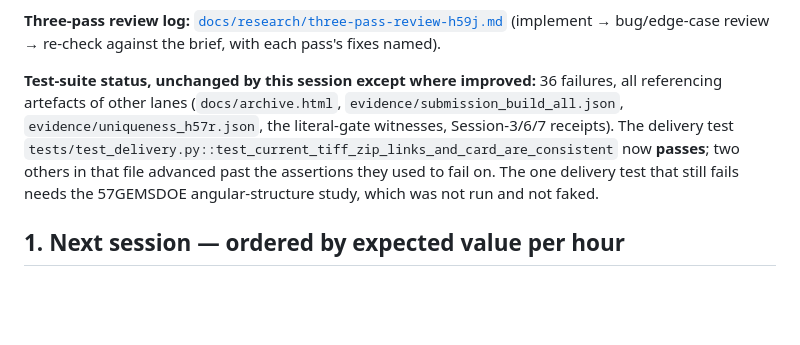
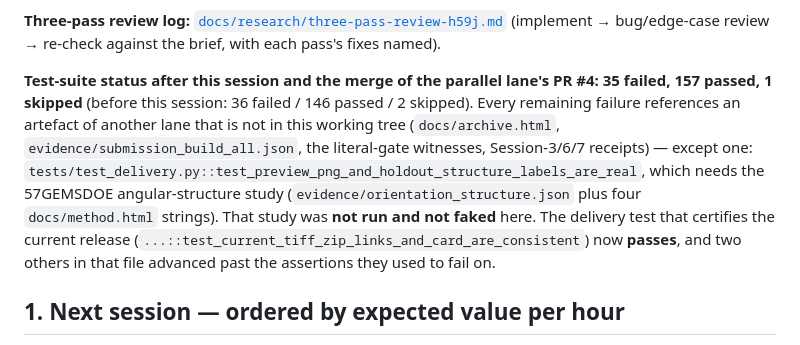
Before and after one commit to buffedlizard55-lab/59GEMSDOE, a Markdown page: REMAINING_WORK.md, the part around the change. Rendered like a GitHub page; blank space fills up the shorter version.

Commit message:
REMAINING_WORK: record the post-merge test totals (35 failed / 157 passed / 1 skipped)
Co-authored-by: arena-agent <297053741+arena-agent@users.noreply.github.com>

```diff
--- a/REMAINING_WORK.md
+++ b/REMAINING_WORK.md
@@ -55,12 +55,15 @@ NOT settled — the honest limit of this session:
 **Three-pass review log:** [`docs/research/three-pass-review-h59j.md`](docs/research/three-pass-review-h59j.md)
 (implement → bug/edge-case review → re-check against the brief, with each pass's fixes named).
 
-**Test-suite status, unchanged by this session except where improved:** 36 failures, all referencing artefacts
-of other lanes (`docs/archive.html`, `evidence/submission_build_all.json`, `evidence/uniqueness_h57r.json`, the
-literal-gate witnesses, Session-3/6/7 receipts). The delivery test
-`tests/test_delivery.py::test_current_tiff_zip_links_and_card_are_consistent` now **passes**; two others in
-that file advanced past the assertions they used to fail on. The one delivery test that still fails needs the
-57GEMSDOE angular-structure study, which was not run and not faked.
+**Test-suite status after this session and the merge of the parallel lane's PR #4:** **35 failed, 157 passed,
+1 skipped** (before this session: 36 failed / 146 passed / 2 skipped). Every remaining failure references an
+artefact of another lane that is not in this working tree (`docs/archive.html`,
+`evidence/submission_build_all.json`, the literal-gate witnesses, Session-3/6/7 receipts) — except one:
+`tests/test_delivery.py::test_preview_png_and_holdout_structure_labels_are_real`, which needs the 57GEMSDOE
+angular-structure study (`evidence/orientation_structure.json` plus four `docs/method.html` strings). That study
+was **not run and not faked** here. The delivery test that certifies the current release
+(`...::test_current_tiff_zip_links_and_card_are_consistent`) now **passes**, and two others in that file
+advanced past the assertions they used to fail on.
 
 ## 1. Next session — ordered by expected value per hour
 
```
